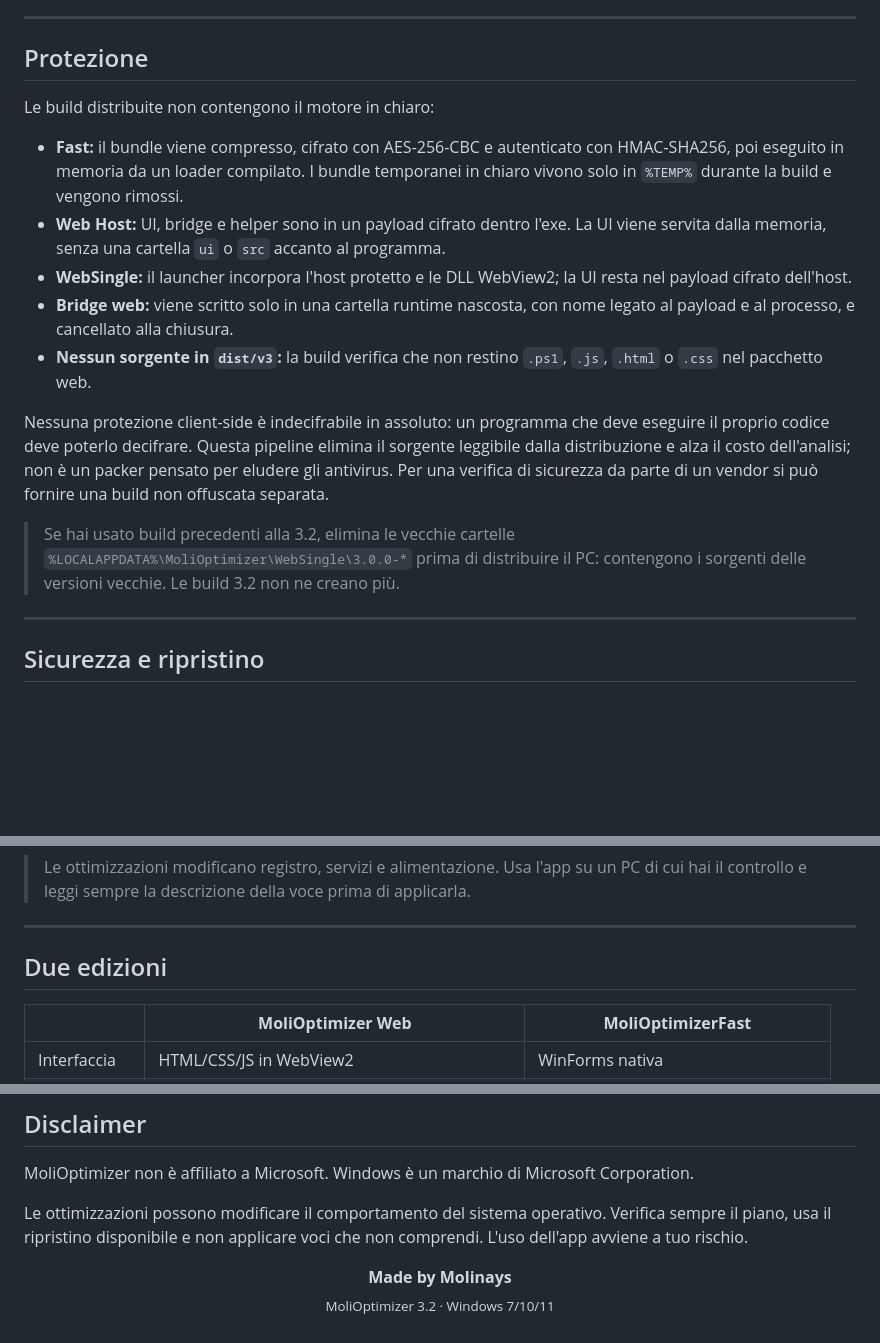
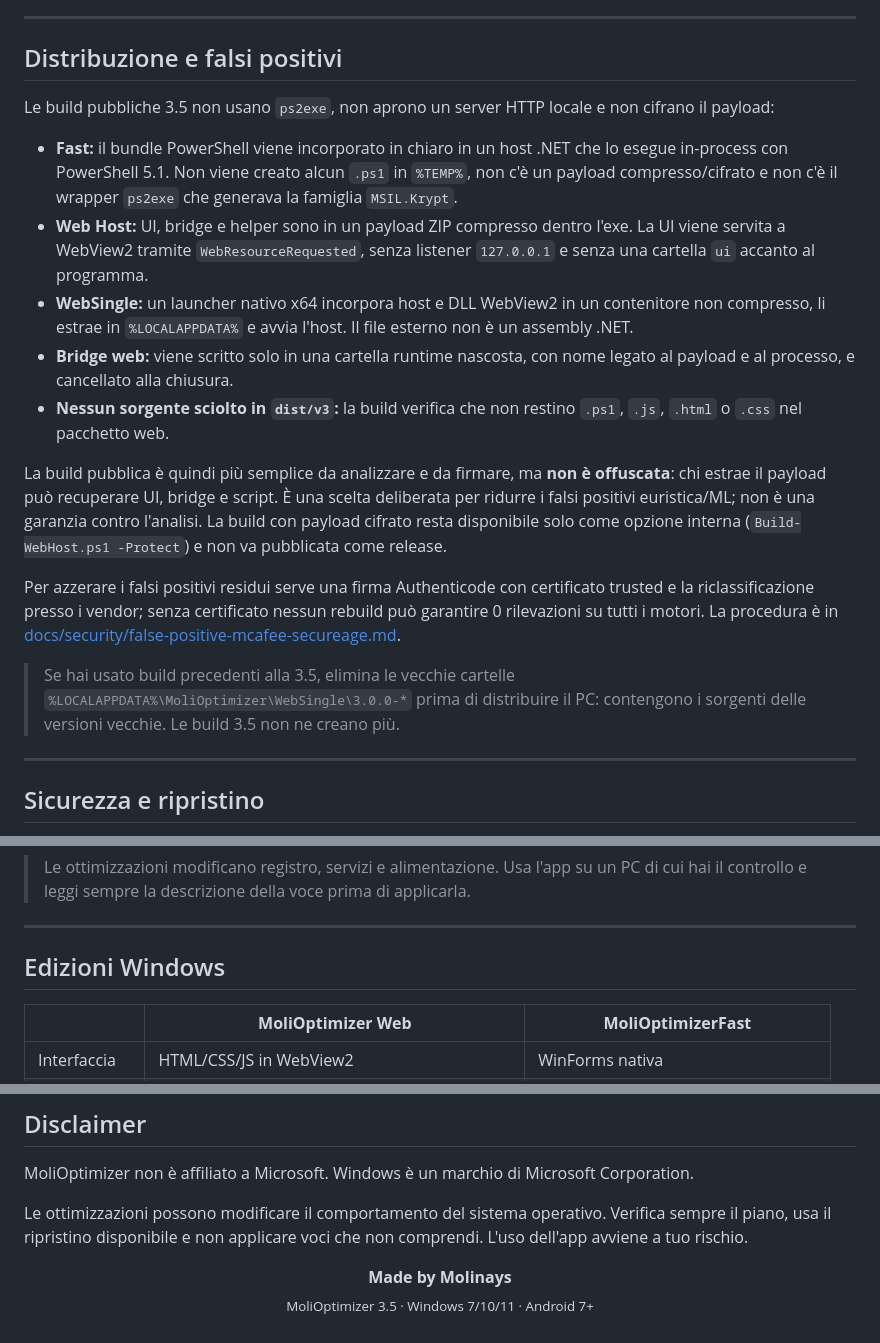
Before and after one commit to Molinays/MoliOptimizer, a Markdown page: README.md, 3 parts joined by grey strips. Drawn GitHub-style; blank space fills up the shorter version.

```diff
--- a/README.md
+++ b/README.md
@@ -102,19 +141,21 @@ Nessun installer e nessun servizio persistente. La scansione iniziale è in sola
 
 ---
 
-## Protezione
+## Distribuzione e falsi positivi
 
-Le build distribuite non contengono il motore in chiaro:
+Le build pubbliche 3.5 non usano `ps2exe`, non aprono un server HTTP locale e non cifrano il payload:
 
-- **Fast:** il bundle viene compresso, cifrato con AES-256-CBC e autenticato con HMAC-SHA256, poi eseguito in memoria da un loader compilato. I bundle temporanei in chiaro vivono solo in `%TEMP%` durante la build e vengono rimossi.
-- **Web Host:** UI, bridge e helper sono in un payload cifrato dentro l'exe. La UI viene servita dalla memoria, senza una cartella `ui` o `src` accanto al programma.
-- **WebSingle:** il launcher incorpora l'host protetto e le DLL WebView2; la UI resta nel payload cifrato dell'host.
+- **Fast:** il bundle PowerShell viene incorporato in chiaro in un host .NET che lo esegue in-process con PowerShell 5.1. Non viene creato alcun `.ps1` in `%TEMP%`, non c'è un payload compresso/cifrato e non c'è il wrapper `ps2exe` che generava la famiglia `MSIL.Krypt`.
+- **Web Host:** UI, bridge e helper sono in un payload ZIP compresso dentro l'exe. La UI viene servita a WebView2 tramite `WebResourceRequested`, senza listener `127.0.0.1` e senza una cartella `ui` accanto al programma.
+- **WebSingle:** un launcher nativo x64 incorpora host e DLL WebView2 in un contenitore non compresso, li estrae in `%LOCALAPPDATA%` e avvia l'host. Il file esterno non è un assembly .NET.
 - **Bridge web:** viene scritto solo in una cartella runtime nascosta, con nome legato al payload e al processo, e cancellato alla chiusura.
-- **Nessun sorgente in `dist/v3`:** la build verifica che non restino `.ps1`, `.js`, `.html` o `.css` nel pacchetto web.
+- **Nessun sorgente sciolto in `dist/v3`:** la build verifica che non restino `.ps1`, `.js`, `.html` o `.css` nel pacchetto web.
 
-Nessuna protezione client-side è indecifrabile in assoluto: un programma che deve eseguire il proprio codice deve poterlo decifrare. Questa pipeline elimina il sorgente leggibile dalla distribuzione e alza il costo dell'analisi; non è un packer pensato per eludere gli antivirus. Per una verifica di sicurezza da parte di un vendor si può fornire una build non offuscata separata.
+La build pubblica è quindi più semplice da analizzare e da firmare, ma **non è offuscata**: chi estrae il payload può recuperare UI, bridge e script. È una scelta deliberata per ridurre i falsi positivi euristica/ML; non è una garanzia contro l'analisi. La build con payload cifrato resta disponibile solo come opzione interna (`Build-WebHost.ps1 -Protect`) e non va pubblicata come release.
 
-> Se hai usato build precedenti alla 3.2, elimina le vecchie cartelle `%LOCALAPPDATA%\MoliOptimizer\WebSingle\3.0.0-*` prima di distribuire il PC: contengono i sorgenti delle versioni vecchie. Le build 3.2 non ne creano più.
+Per azzerare i falsi positivi residui serve una firma Authenticode con certificato trusted e la riclassificazione presso i vendor; senza certificato nessun rebuild può garantire 0 rilevazioni su tutti i motori. La procedura è in [docs/security/false-positive-mcafee-secureage.md](docs/security/false-positive-mcafee-secureage.md).
+
+> Se hai usato build precedenti alla 3.5, elimina le vecchie cartelle `%LOCALAPPDATA%\MoliOptimizer\WebSingle\3.0.0-*` prima di distribuire il PC: contengono i sorgenti delle versioni vecchie. Le build 3.5 non ne creano più.
 
 ---
 
@@ -136,7 +177,7 @@ Nessuna protezione client-side è indecifrabile in assoluto: un programma che de
 
 ---
 
-## Due edizioni
+## Edizioni Windows
 
 | | **MoliOptimizer Web** | **MoliOptimizerFast** |
 |---|---|---|
@@ -274,5 +318,5 @@ Le ottimizzazioni possono modificare il comportamento del sistema operativo. Ver
 
 <p align="center">
   <strong>Made by Molinays</strong><br>
-  <sub>MoliOptimizer 3.2 · Windows 7/10/11</sub>
+  <sub>MoliOptimizer 3.5 · Windows 7/10/11 · Android 7+</sub>
 </p>
```
Also changed, not shown: other parts of README.md (+59 -17 lines), docs/security/false-positive-mcafee-secureage.md (+20 -20 lines), docs/images/android-3.2.png (added), docs/images/android-3.5.png (added), docs/images/fast-3.2.png (added), docs/images/fast-3.5.png (added), docs/images/web-3.2.png (added), docs/images/web-3.5.png (added).
